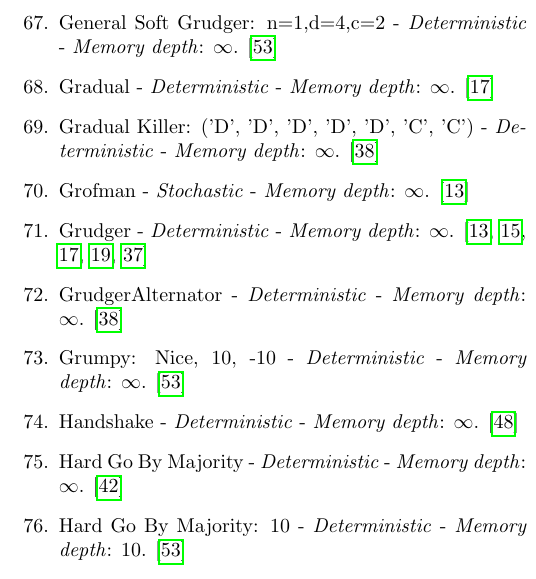
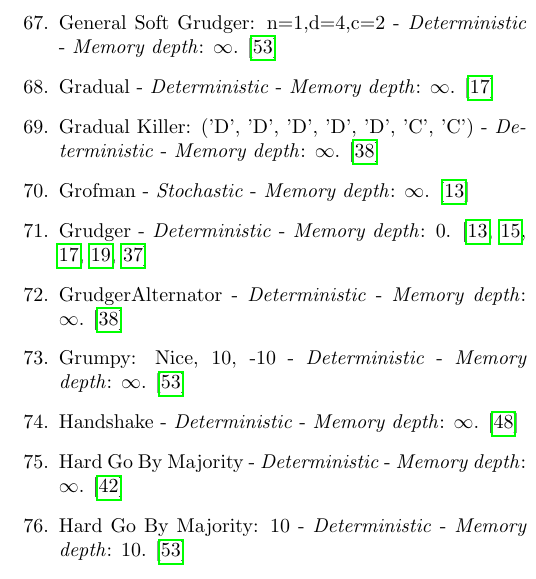
Before and after one commit to Axelrod-Python/ml-paper, a LaTeX paper (main.tex, which reads assets/list_of_players.tex): part of one column of page 27 of 29, cut so that both start at the same text. Compiled offline with pdfLaTeX.

Commit message:
Update Grudger Memory Depth

```diff
--- a/assets/list_of_players.tex
+++ b/assets/list_of_players.tex
@@ -68,7 +68,7 @@
 \item Gradual - \textit{Deterministic} - \textit{Memory depth}: \(\infty\). \cite{Beaufils1997}
 \item Gradual Killer: ('D', 'D', 'D', 'D', 'D', 'C', 'C') - \textit{Deterministic} - \textit{Memory depth}: \(\infty\). \cite{Prison1998}
 \item Grofman - \textit{Stochastic} - \textit{Memory depth}: \(\infty\). \cite{Axelrod1980}
-\item Grudger - \textit{Deterministic} - \textit{Memory depth}: \(\infty\). \cite{Axelrod1980, Banks1990, Beaufils1997, Berg2015, Li2011}
+\item Grudger - \textit{Deterministic} - \textit{Memory depth}: 0. \cite{Axelrod1980, Banks1990, Beaufils1997, Berg2015, Li2011}
 \item GrudgerAlternator - \textit{Deterministic} - \textit{Memory depth}: \(\infty\). \cite{Prison1998}
 \item Grumpy: Nice, 10, -10 - \textit{Deterministic} - \textit{Memory depth}: \(\infty\). \cite{axelrodproject}
 \item Handshake - \textit{Deterministic} - \textit{Memory depth}: \(\infty\). \cite{Robson1990}
```
